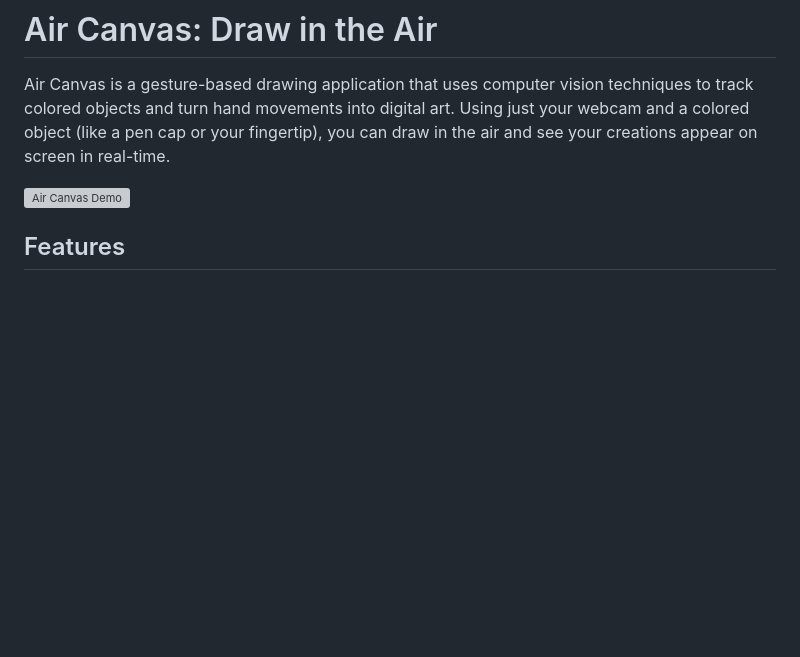
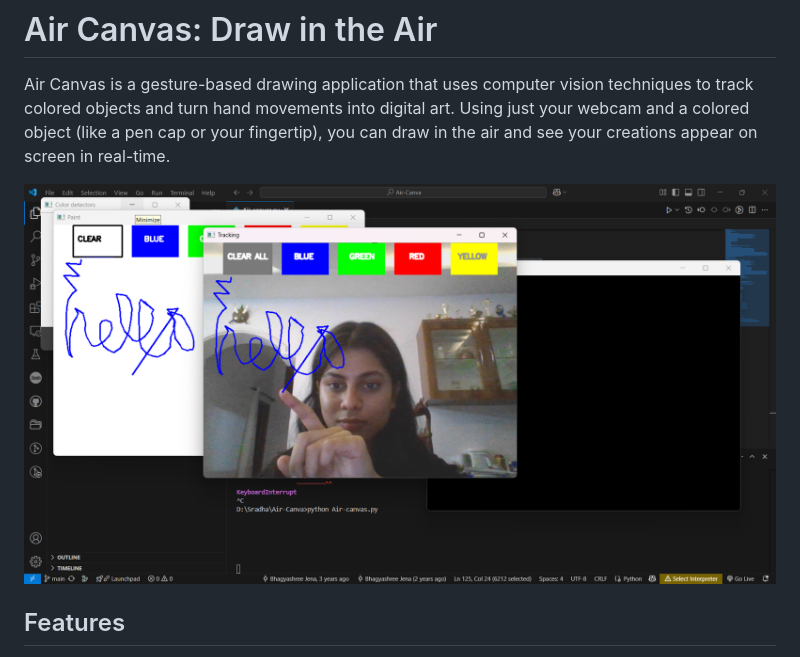
Before and after one commit to bhagyashree-j/Air-Canvas-Demo, a Markdown page: README.md, the part around the change. Drawn GitHub-style; blank space fills up the shorter version; grey boxes are pictures that could not be loaded.

```diff
--- a/README.md
+++ b/README.md
@@ -2,7 +2,7 @@
 
 Air Canvas is a gesture-based drawing application that uses computer vision techniques to track colored objects and turn hand movements into digital art. Using just your webcam and a colored object (like a pen cap or your fingertip), you can draw in the air and see your creations appear on screen in real-time.
 
-![Air Canvas Demo](docs/images/drawing-demo.png)
+![Air Canvas Demo](images/drawing-demo.png)
 
 ## Features
 
```
